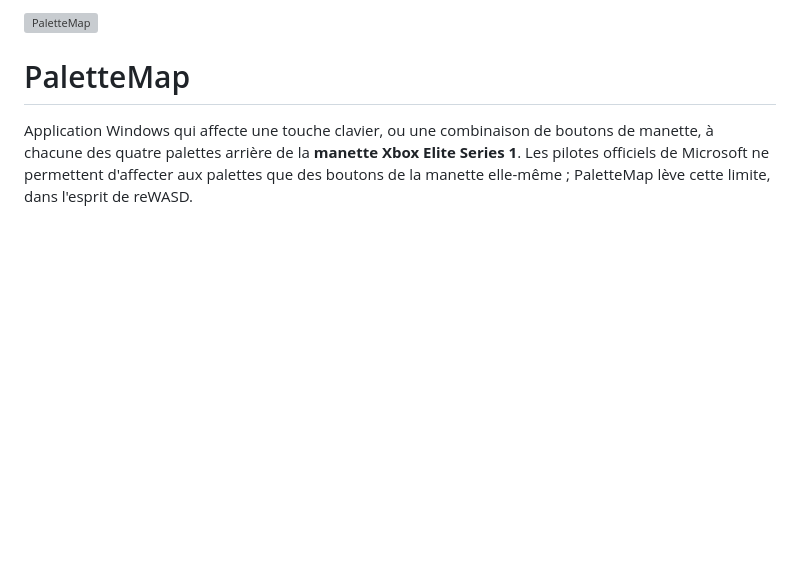
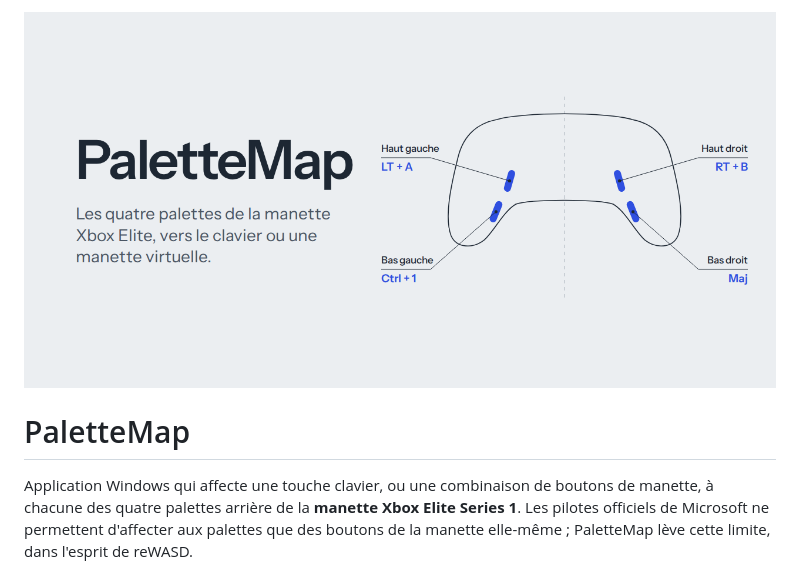
Before and after one commit to Ninjathune-Human/PaletteMap, a Markdown page: README.md, the part around the change. GitHub-like rendering; blank space fills up the shorter version; grey boxes are pictures that could not be loaded.

Commit message:
Update image path for banner in README

```diff
--- a/README.md
+++ b/README.md
@@ -1,4 +1,4 @@
-![PaletteMap](assets/banner.png)
+![PaletteMap](banner.png)
 
 # PaletteMap
 
```
